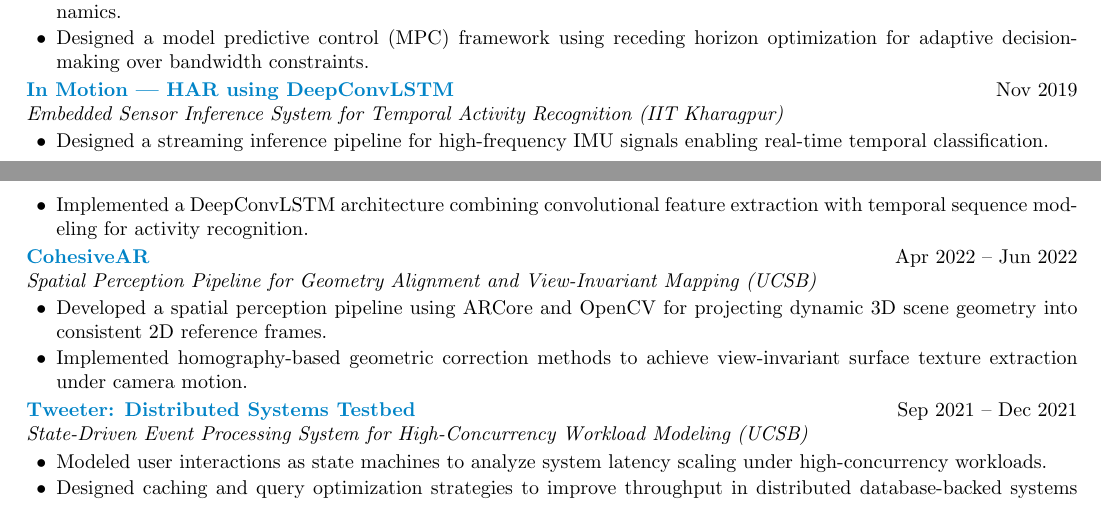
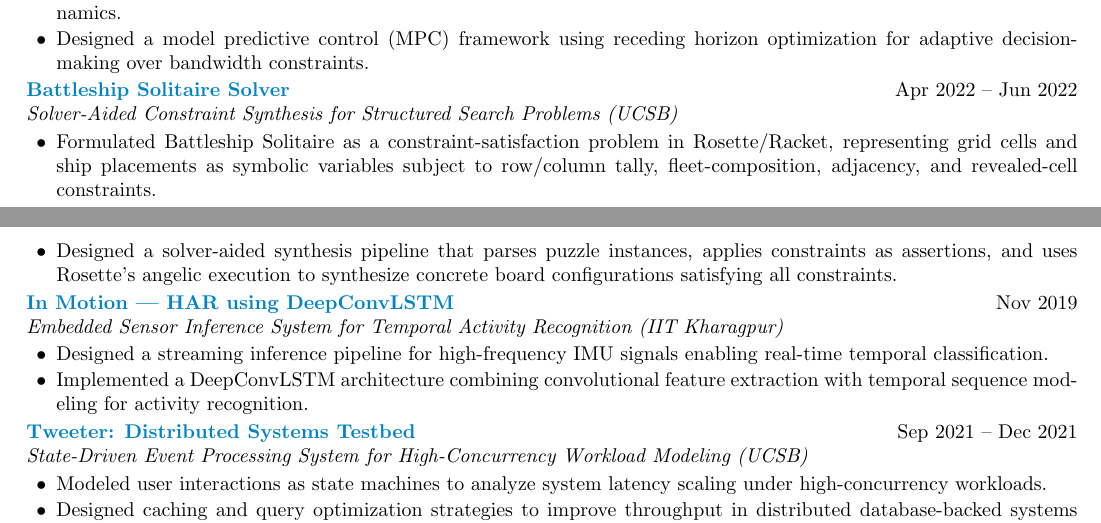
Before and after one commit to satyam-aw/my_cv, a LaTeX document (main.tex): two parts of pages 2 and 3 of 3, joined at a grey line, cut so that both start at the same text. Compiled offline with pdfLaTeX.

Commit message:
better project

```diff
--- a/main.tex
+++ b/main.tex
@@ -226,19 +226,19 @@ Snigdha Das, \textbf{Satyam Awasthi}, Abdul Shamnar P, Pradipta De, Sandip Chakr
 \end{itemize}
 
 \noindent
+\textbf{\href{https://satyam-aw.github.io/projects/battleship-solitaire-solver/}{Battleship Solitaire Solver}} \hfill Apr 2022 -- Jun 2022 \\
+\textit{Solver-Aided Constraint Synthesis for Structured Search Problems (UCSB)}
+\begin{itemize}
+    \item Formulated Battleship Solitaire as a constraint-satisfaction problem in Rosette/Racket, representing grid cells and ship placements as symbolic variables subject to row/column tally, fleet-composition, adjacency, and revealed-cell constraints.
+    \item Designed a solver-aided synthesis pipeline that parses puzzle instances, applies constraints as assertions, and uses Rosette's angelic execution to synthesize concrete board configurations satisfying all constraints.
+\end{itemize}
+
+\noindent
 \textbf{\href{https://satyam-aw.github.io/projects/in_motion_har_deepconvlstm/}{In Motion — HAR using DeepConvLSTM}} \hfill Nov 2019 \\
 \textit{Embedded Sensor Inference System for Temporal Activity Recognition (IIT Kharagpur)}
 \begin{itemize}
     \item Designed a streaming inference pipeline for high-frequency IMU signals enabling real-time temporal classification.
     \item Implemented a DeepConvLSTM architecture combining convolutional feature extraction with temporal sequence modeling for activity recognition.
-\end{itemize}
-
-\noindent
-\textbf{\href{https://satyam-aw.github.io/projects/cohesive_ar/}{CohesiveAR}} \hfill Apr 2022 – Jun 2022 \\
-\textit{Spatial Perception Pipeline for Geometry Alignment and View-Invariant Mapping (UCSB)}
-\begin{itemize}
-    \item Developed a spatial perception pipeline using ARCore and OpenCV for projecting dynamic 3D scene geometry into consistent 2D reference frames.
-    \item Implemented homography-based geometric correction methods to achieve view-invariant surface texture extraction under camera motion.
 \end{itemize}
 
 \noindent
```
Also changed, not shown: Satyam_Awasthi_CV.pdf, Satyam_Awasthi_CV_Transcripts.pdf, main.pdf, 1 other file.
